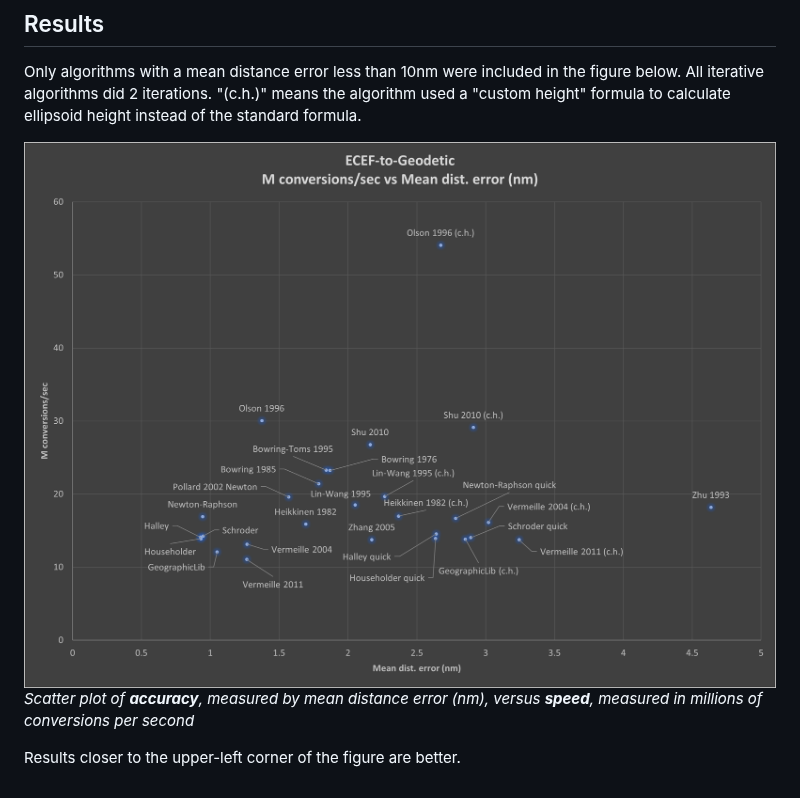
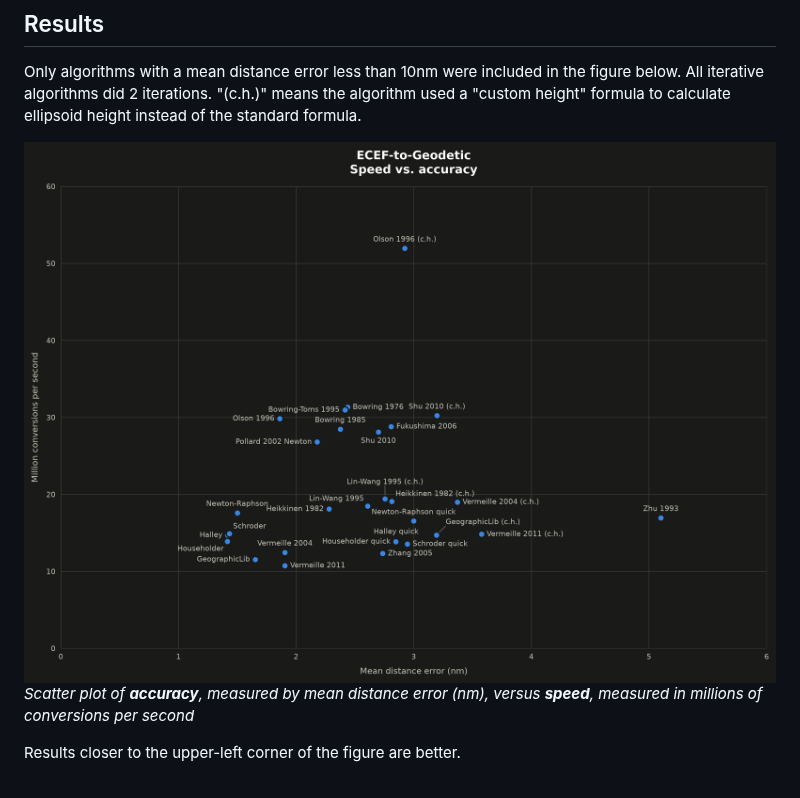
Before and after one commit to planet36/ecef-geodetic, a Markdown page: README.md, the part around the change. Rendered like a GitHub page; pictures changed too: results/acc-speed.20261009T145648.png (added).

Commit message:
Show the latest results in the README figure
Co-Authored-By: Claude Opus 5.5 <noreply@anthropic.com>

```diff
--- a/README.md
+++ b/README.md
@@ -45,7 +45,7 @@ See [Makefile](Makefile) for detailed list of programs that are required to run.
 
 Only algorithms with a mean distance error less than 10nm were included in the figure below.  All iterative algorithms did 2 iterations.  "(c.h.)" means the algorithm used a "custom height" formula to calculate ellipsoid height instead of the standard formula.
 
-![Scatter plot of accuracy vs speed](results/acc-speed.20240306T134635.png)
+![Scatter plot of accuracy vs speed](results/acc-speed.20261009T145648.png)
 *Scatter plot of ***accuracy***, measured by mean distance error (nm), versus ***speed***, measured in millions of conversions per second*
 
 Results closer to the upper-left corner of the figure are better.
```
